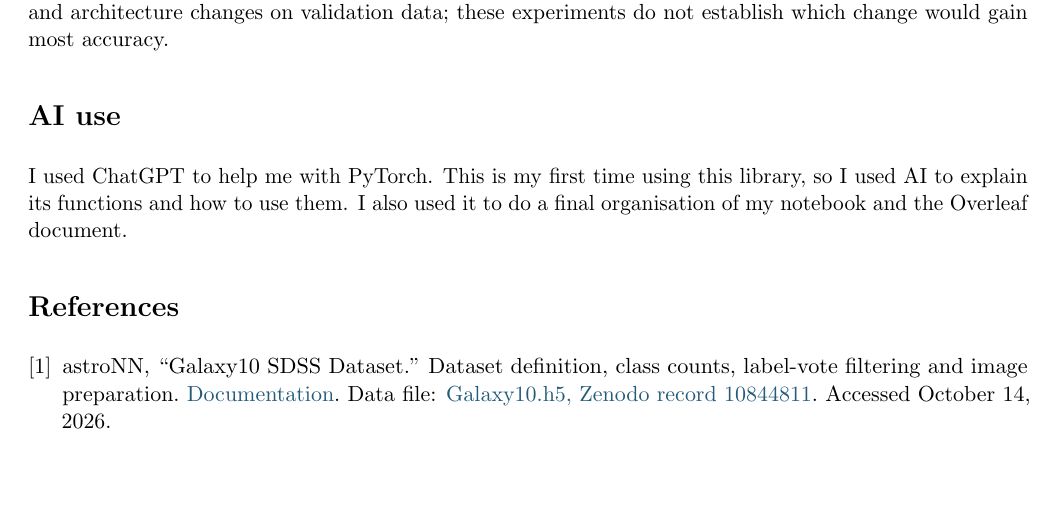
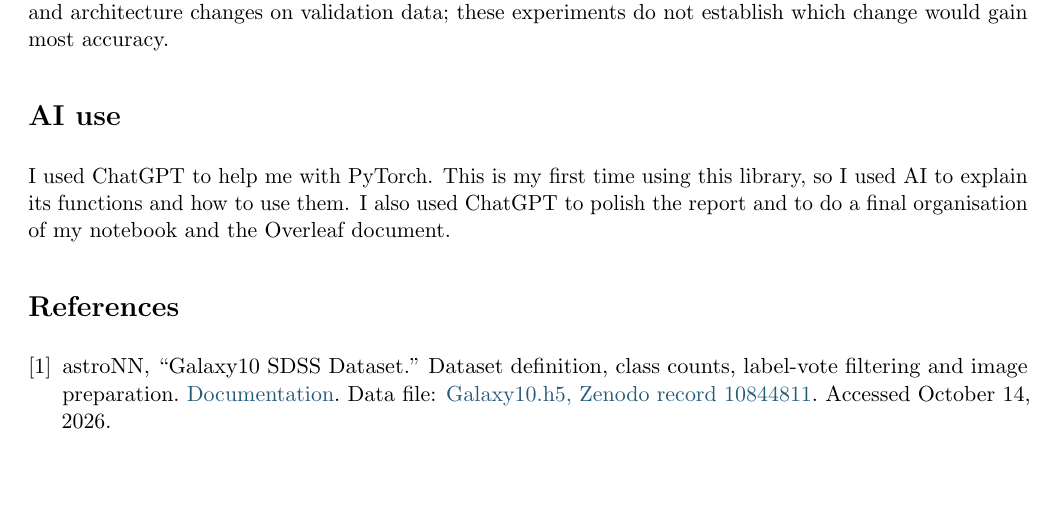
Before and after one commit to beusy/applied-machine-learning-in-physics, a LaTeX problem sheet (Homework 2/report/main.tex): part of page 16 of 16, cut so that both start at the same text. Compiled offline with pdfLaTeX.

Commit message:
Mention report polishing in AI-use statement

```diff
--- a/Homework 2/report/main.tex
+++ b/Homework 2/report/main.tex
@@ -562,7 +562,7 @@ Translation tolerance is also limited: the CNN retains more accuracy at eight pi
 
 
 \section*{AI use}
-I used ChatGPT to help me with PyTorch. This is my first time using this library, so I used AI to explain its functions and how to use them. I also used it to do a final organisation of my notebook and the Overleaf document.
+I used ChatGPT to help me with PyTorch. This is my first time using this library, so I used AI to explain its functions and how to use them. I also used ChatGPT to polish the report and to do a final organisation of my notebook and the Overleaf document.
 
 \begin{thebibliography}{1}
 \bibitem{ref1}
```
Also changed, not shown: Homework 2/report/PHYS2550_Homework2_Report.pdf.
